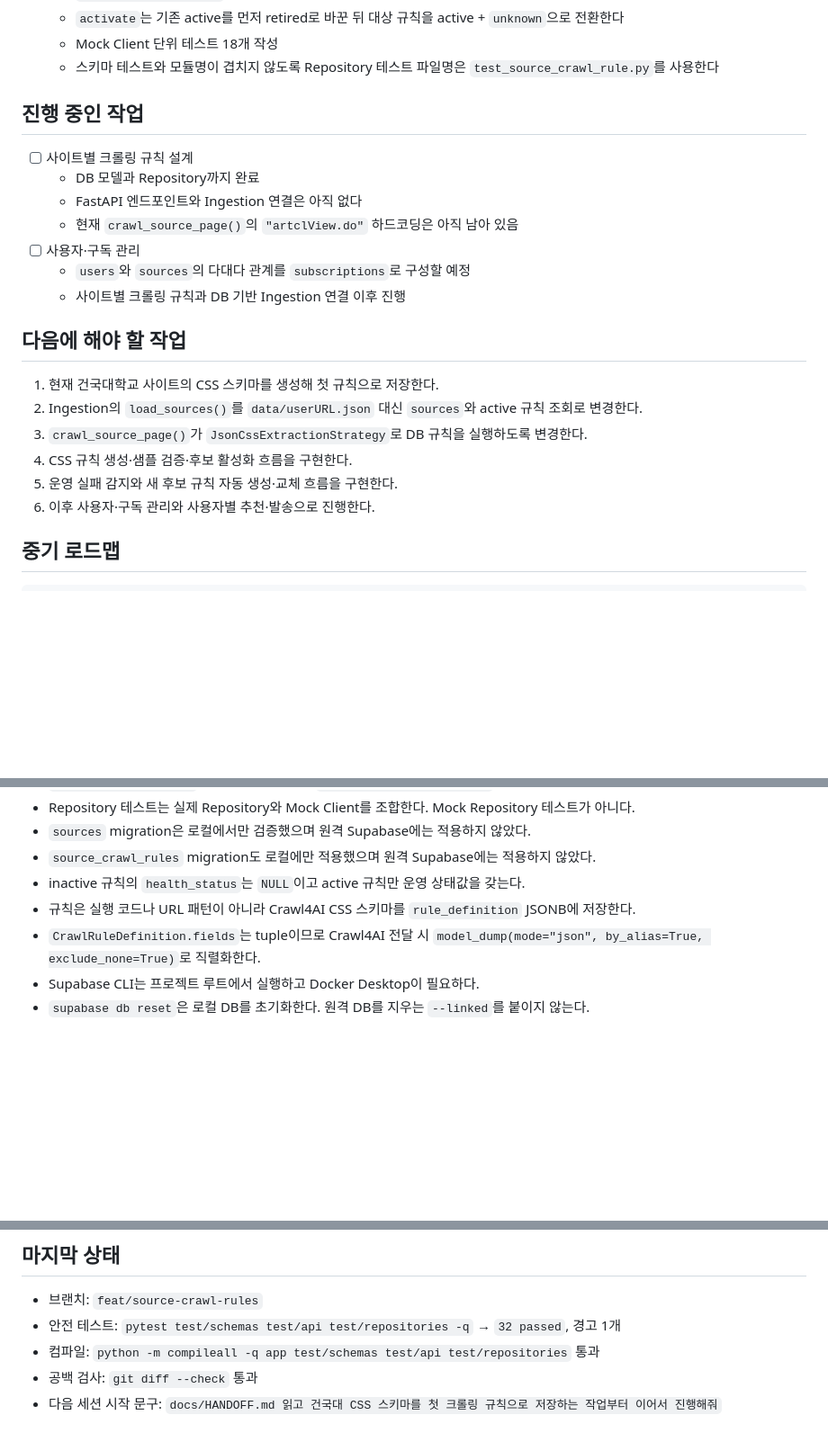
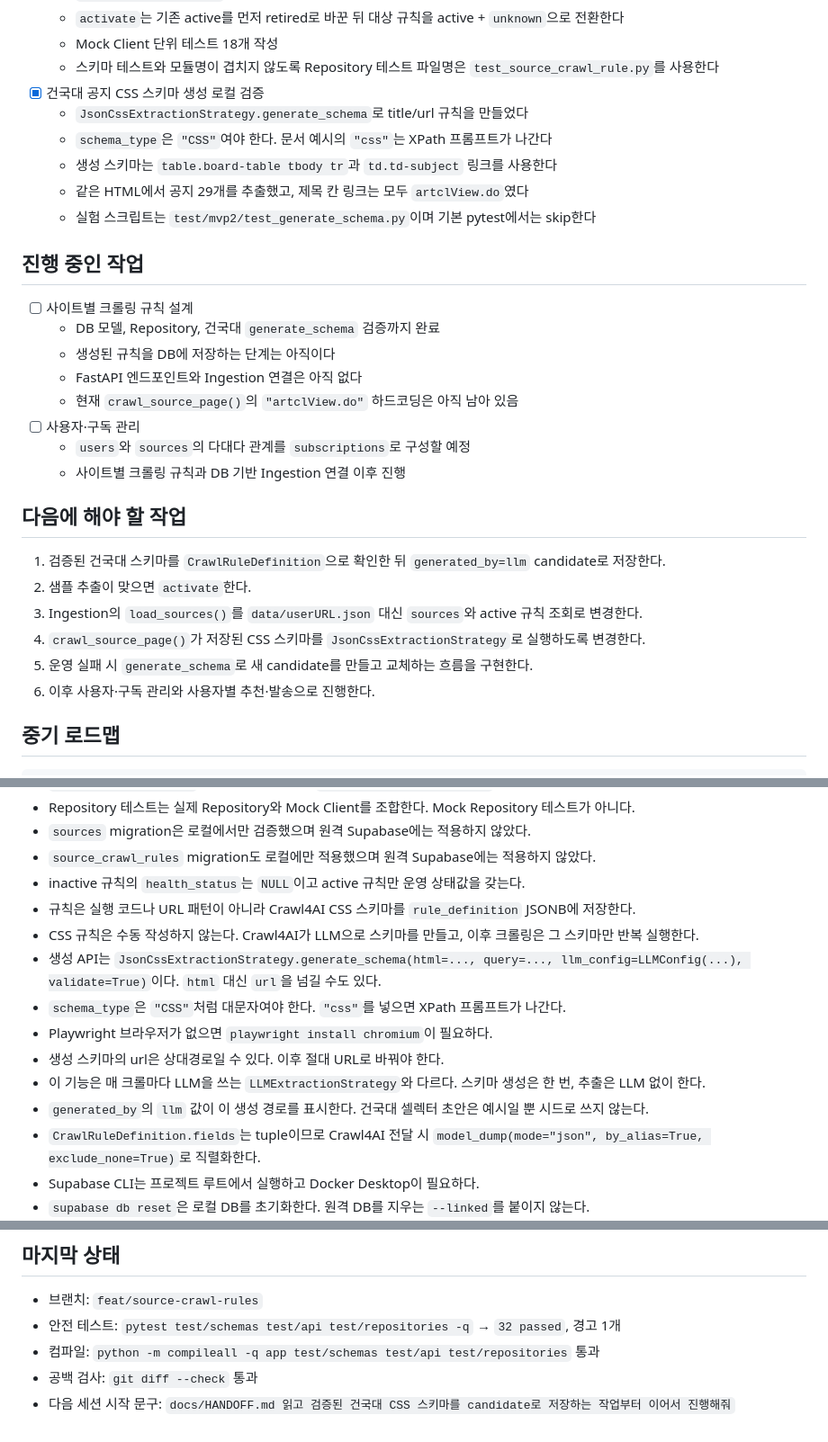
Before and after one commit to otteru/InfoHelper, a Markdown page: docs/HANDOFF.md, 3 parts joined by grey strips. Shown at 90% size. GitHub-like rendering; blank space fills up the shorter version.

Commit message:
docs: generate_schema 검증 결과 인계 문서 갱신

```diff
--- a/docs/HANDOFF.md
+++ b/docs/HANDOFF.md
@@ -71,11 +71,18 @@
   - `activate`는 기존 active를 먼저 retired로 바꾼 뒤 대상 규칙을 active + `unknown`으로 전환한다
   - Mock Client 단위 테스트 18개 작성
   - 스키마 테스트와 모듈명이 겹치지 않도록 Repository 테스트 파일명은 `test_source_crawl_rule.py`를 사용한다
+- [x] 건국대 공지 CSS 스키마 생성 로컬 검증
+  - `JsonCssExtractionStrategy.generate_schema`로 title/url 규칙을 만들었다
+  - `schema_type`은 `"CSS"`여야 한다. 문서 예시의 `"css"`는 XPath 프롬프트가 나간다
+  - 생성 스키마는 `table.board-table tbody tr`과 `td.td-subject` 링크를 사용한다
+  - 같은 HTML에서 공지 29개를 추출했고, 제목 칸 링크는 모두 `artclView.do`였다
+  - 실험 스크립트는 `test/mvp2/test_generate_schema.py`이며 기본 pytest에서는 skip한다
 
 ## 진행 중인 작업
 
 - [ ] 사이트별 크롤링 규칙 설계
-  - DB 모델과 Repository까지 완료
+  - DB 모델, Repository, 건국대 `generate_schema` 검증까지 완료
+  - 생성된 규칙을 DB에 저장하는 단계는 아직이다
   - FastAPI 엔드포인트와 Ingestion 연결은 아직 없다
   - 현재 `crawl_source_page()`의 `"artclView.do"` 하드코딩은 아직 남아 있음
 - [ ] 사용자·구독 관리
@@ -84,11 +91,11 @@
 
 ## 다음에 해야 할 작업
 
-1. 현재 건국대학교 사이트의 CSS 스키마를 생성해 첫 규칙으로 저장한다.
-2. Ingestion의 `load_sources()`를 `data/userURL.json` 대신 `sources`와 active 규칙 조회로 변경한다.
-3. `crawl_source_page()`가 `JsonCssExtractionStrategy`로 DB 규칙을 실행하도록 변경한다.
-4. CSS 규칙 생성·샘플 검증·후보 활성화 흐름을 구현한다.
-5. 운영 실패 감지와 새 후보 규칙 자동 생성·교체 흐름을 구현한다.
+1. 검증된 건국대 스키마를 `CrawlRuleDefinition`으로 확인한 뒤 `generated_by=llm` candidate로 저장한다.
+2. 샘플 추출이 맞으면 `activate`한다.
+3. Ingestion의 `load_sources()`를 `data/userURL.json` 대신 `sources`와 active 규칙 조회로 변경한다.
+4. `crawl_source_page()`가 저장된 CSS 스키마를 `JsonCssExtractionStrategy`로 실행하도록 변경한다.
+5. 운영 실패 시 `generate_schema`로 새 candidate를 만들고 교체하는 흐름을 구현한다.
 6. 이후 사용자·구독 관리와 사용자별 추천·발송으로 진행한다.
 
 ## 중기 로드맵
@@ -123,6 +130,13 @@ users 1 ── N subscriptions N ── 1 sources
 - `source_crawl_rules` migration도 로컬에만 적용했으며 원격 Supabase에는 적용하지 않았다.
 - inactive 규칙의 `health_status`는 `NULL`이고 active 규칙만 운영 상태값을 갖는다.
 - 규칙은 실행 코드나 URL 패턴이 아니라 Crawl4AI CSS 스키마를 `rule_definition` JSONB에 저장한다.
+- CSS 규칙은 수동 작성하지 않는다. Crawl4AI가 LLM으로 스키마를 만들고, 이후 크롤링은 그 스키마만 반복 실행한다.
+- 생성 API는 `JsonCssExtractionStrategy.generate_schema(html=..., query=..., llm_config=LLMConfig(...), validate=True)`이다. `html` 대신 `url`을 넘길 수도 있다.
+- `schema_type`은 `"CSS"`처럼 대문자여야 한다. `"css"`를 넣으면 XPath 프롬프트가 나간다.
+- Playwright 브라우저가 없으면 `playwright install chromium`이 필요하다.
+- 생성 스키마의 url은 상대경로일 수 있다. 이후 절대 URL로 바꿔야 한다.
+- 이 기능은 매 크롤마다 LLM을 쓰는 `LLMExtractionStrategy`와 다르다. 스키마 생성은 한 번, 추출은 LLM 없이 한다.
+- `generated_by`의 `llm` 값이 이 생성 경로를 표시한다. 건국대 셀렉터 초안은 예시일 뿐 시드로 쓰지 않는다.
 - `CrawlRuleDefinition.fields`는 tuple이므로 Crawl4AI 전달 시 `model_dump(mode="json", by_alias=True, exclude_none=True)`로 직렬화한다.
 - Supabase CLI는 프로젝트 루트에서 실행하고 Docker Desktop이 필요하다.
 - `supabase db reset`은 로컬 DB를 초기화한다. 원격 DB를 지우는 `--linked`를 붙이지 않는다.
@@ -167,4 +182,4 @@ users 1 ── N subscriptions N ── 1 sources
 - 안전 테스트: `pytest test/schemas test/api test/repositories -q` → `32 passed`, 경고 1개
 - 컴파일: `python -m compileall -q app test/schemas test/api test/repositories` 통과
 - 공백 검사: `git diff --check` 통과
-- 다음 세션 시작 문구: `docs/HANDOFF.md 읽고 건국대 CSS 스키마를 첫 크롤링 규칙으로 저장하는 작업부터 이어서 진행해줘`
+- 다음 세션 시작 문구: `docs/HANDOFF.md 읽고 검증된 건국대 CSS 스키마를 candidate로 저장하는 작업부터 이어서 진행해줘`
```
Also changed, not shown: other parts of docs/HANDOFF.md (+1 -0 lines).
